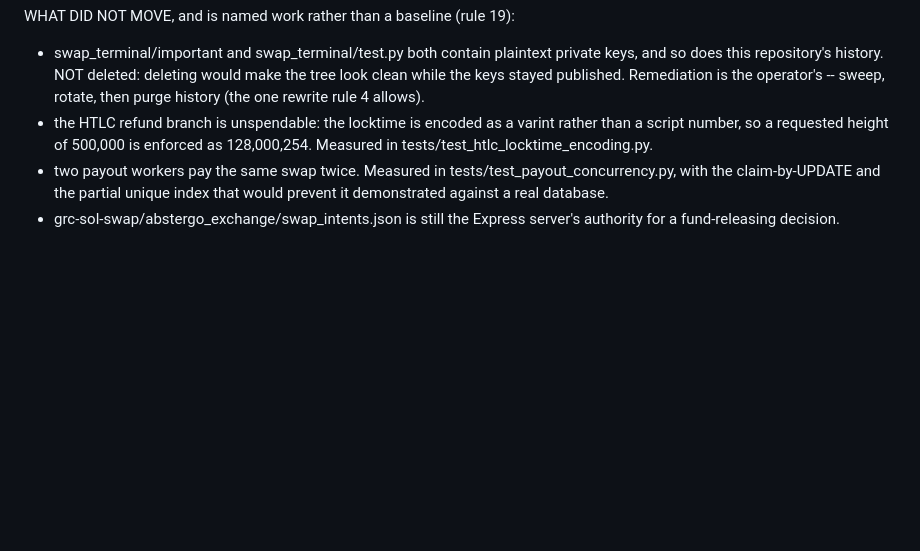
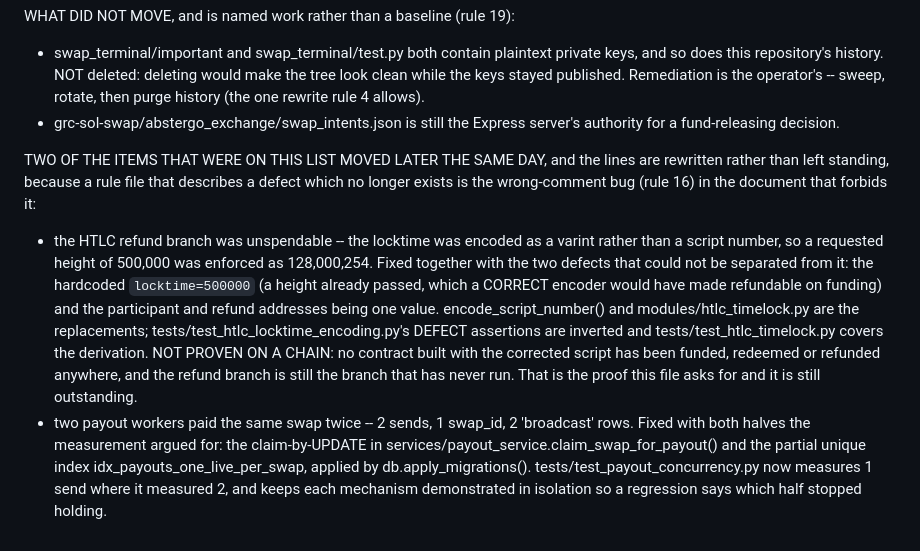
Before and after one commit to Ostego26/swap_terminal, a Markdown page: CLAUDE.md, the part around the change. Drawn GitHub-style; blank space fills up the shorter version.

Commit message:
CLAUDE.md: the two defects on the open-work list are fixed, say so
Both were listed under "WHAT DID NOT MOVE" as named work. They moved, in the
two commits before this one, so the lines are rewritten in place rather than
left standing: a rule file describing a defect that no longer exists is the
wrong-comment bug (rule 16) in the document that forbids it.

What the rewrite is careful NOT to claim: the HTLC fix is proven in bytes and
not on a chain. No contract built with the corrected script has been funded,
redeemed or refunded anywhere, and the refund branch remains the branch that
has never run. That proof is still outstanding and the entry says so.

The private keys in swap_terminal/important and swap_terminal/test.py, and the
Express server's swap_intents.json authority, are untouched and stay on the
list.

Co-Authored-By: Claude Opus 5 <noreply@anthropic.com>
Claude-Session: https://claude.ai/code/session_01RfqHVXi2uVuAUMu9Hbcqpc

```diff
--- a/CLAUDE.md
+++ b/CLAUDE.md
@@ -732,11 +732,30 @@ WHAT DID NOT MOVE, and is named work rather than a baseline (rule 19):
     would make the tree look clean while the keys stayed published. Remediation
     is the operator's -- sweep, rotate, then purge history (the one rewrite
     rule 4 allows).
-  - the HTLC refund branch is unspendable: the locktime is encoded as a varint
-    rather than a script number, so a requested height of 500,000 is enforced
-    as 128,000,254. Measured in tests/test_htlc_locktime_encoding.py.
-  - two payout workers pay the same swap twice. Measured in
-    tests/test_payout_concurrency.py, with the claim-by-UPDATE and the partial
-    unique index that would prevent it demonstrated against a real database.
   - grc-sol-swap/abstergo_exchange/swap_intents.json is still the Express
     server's authority for a fund-releasing decision.
+
+TWO OF THE ITEMS THAT WERE ON THIS LIST MOVED LATER THE SAME DAY, and the
+lines are rewritten rather than left standing, because a rule file that
+describes a defect which no longer exists is the wrong-comment bug (rule 16)
+in the document that forbids it:
+
+  - the HTLC refund branch was unspendable -- the locktime was encoded as a
+    varint rather than a script number, so a requested height of 500,000 was
+    enforced as 128,000,254. Fixed together with the two defects that could not
+    be separated from it: the hardcoded `locktime=500000` (a height already
+    passed, which a CORRECT encoder would have made refundable on funding) and
+    the participant and refund addresses being one value. encode_script_number()
+    and modules/htlc_timelock.py are the replacements;
+    tests/test_htlc_locktime_encoding.py's DEFECT assertions are inverted and
+    tests/test_htlc_timelock.py covers the derivation. NOT PROVEN ON A CHAIN:
+    no contract built with the corrected script has been funded, redeemed or
+    refunded anywhere, and the refund branch is still the branch that has never
+    run. That is the proof this file asks for and it is still outstanding.
+  - two payout workers paid the same swap twice -- 2 sends, 1 swap_id, 2
+    'broadcast' rows. Fixed with both halves the measurement argued for: the
+    claim-by-UPDATE in services/payout_service.claim_swap_for_payout() and the
+    partial unique index idx_payouts_one_live_per_swap, applied by
+    db.apply_migrations(). tests/test_payout_concurrency.py now measures 1 send
+    where it measured 2, and keeps each mechanism demonstrated in isolation so
+    a regression says which half stopped holding.
```
